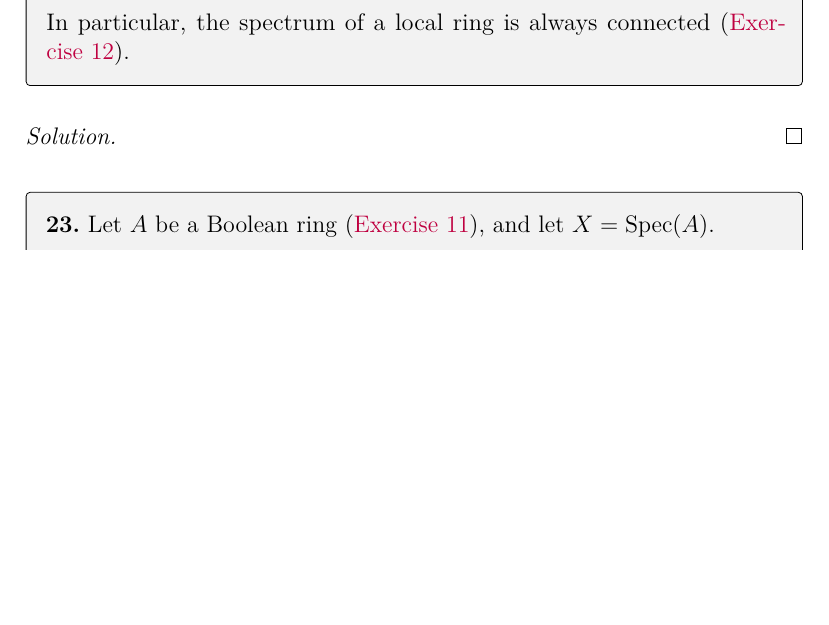
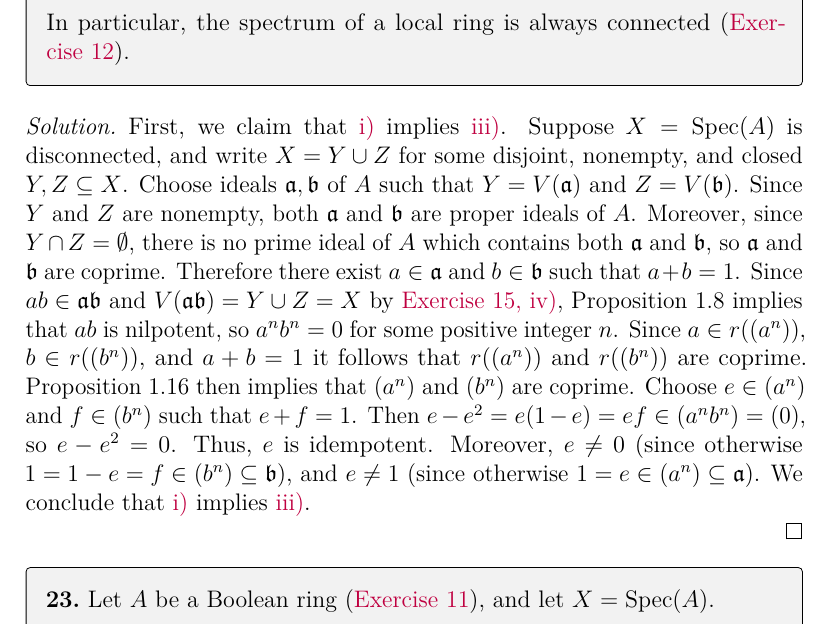
Before and after one commit to artemmavrin/atiyah-macdonald, a LaTeX document (solutions.tex, which reads chapters/01/exercises/22.tex): part of page 30 of 41 before the commit and part of page 30 of 42 after it, cut so that both start at the same text, the shorter picture padded with empty space. Compiled offline with pdfLaTeX.

Commit message:
1.22: added proof of i)=>iii)

```diff
--- a/chapters/01/exercises/22.tex
+++ b/chapters/01/exercises/22.tex
@@ -17,5 +17,19 @@ In particular, the spectrum of a local ring is always connected (\exref{1}{12}).
 \end{exercise}
 
 \begin{solution}
+First, we claim that \partref{1}{22}{i} implies \partref{1}{22}{iii}.
+Suppose \(X = \Spec(A)\) is disconnected, and write \(X = Y \cup Z\) for some disjoint, nonempty, and closed \(Y, Z \subseteq X\).
+Choose ideals \(\mathfrak{a}, \mathfrak{b}\) of \(A\) such that \(Y = V(\mathfrak{a})\) and \(Z = V(\mathfrak{b})\).
+Since \(Y\) and \(Z\) are nonempty, both \(\mathfrak{a}\) and \(\mathfrak{b}\) are proper ideals of \(A\).
+Moreover, since \(Y \cap Z = \emptyset\), there is no prime ideal of \(A\) which contains both \(\mathfrak{a}\) and \(\mathfrak{b}\), so \(\mathfrak{a}\) and \(\mathfrak{b}\) are coprime.
+Therefore there exist \(a \in \mathfrak{a}\) and \(b \in \mathfrak{b}\) such that \(a + b = 1\).
+Since \(a b \in \mathfrak{a} \mathfrak{b}\) and \(V(\mathfrak{a} \mathfrak{b}) = Y \cup Z = X\) by \expartref{1}{15}{iv}, Proposition~1.8 implies that \(a b\) is nilpotent, so \(a^n b^n = 0\) for some positive integer \(n\).
+Since \(a \in r((a^n))\), \(b \in r((b^n))\), and \(a + b = 1\) it follows that \(r((a^n))\) and \(r((b^n))\) are coprime.
+Proposition~1.16 then implies that \((a^n)\) and \((b^n)\) are coprime.
+Choose \(e \in (a^n)\) and \(f \in (b^n)\) such that \(e + f = 1\).
+Then \(e - e^2 = e (1 - e) = e f \in (a^n b^n) = (0)\), so \(e - e^2 = 0\).
+Thus, \(e\) is idempotent.
+Moreover, \(e \neq 0\) (since otherwise \(1 = 1 - e = f \in (b^n) \subseteq \mathfrak{b}\)), and \(e \neq 1\) (since otherwise \(1 = e \in (a^n) \subseteq \mathfrak{a}\)).
+We conclude that \partref{1}{22}{i} implies \partref{1}{22}{iii}.
 
 \end{solution}
```
